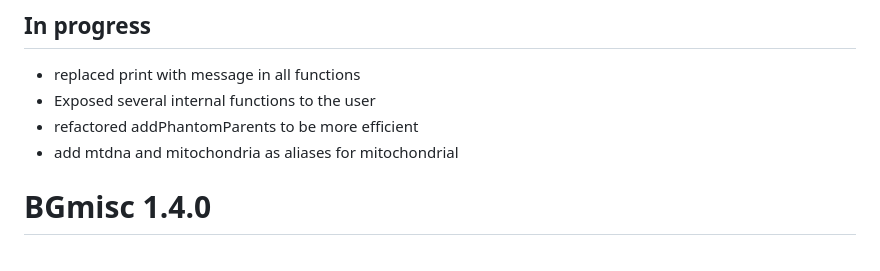
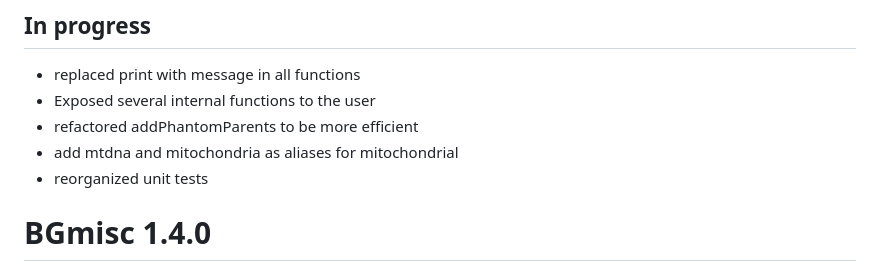
Before and after one commit to R-Computing-Lab/BGmisc, a Markdown page: NEWS.md, the part around the change. GitHub-like rendering.

```diff
--- a/NEWS.md
+++ b/NEWS.md
@@ -4,6 +4,7 @@
 * Exposed several internal functions to the user
 * refactored addPhantomParents to be more efficient
 * add mtdna and mitochondria as aliases for mitochondrial
+* reorganized unit tests
 
 # BGmisc 1.4.0
 * revived checkParents function to check for handling phantom parents and missing parents
```
